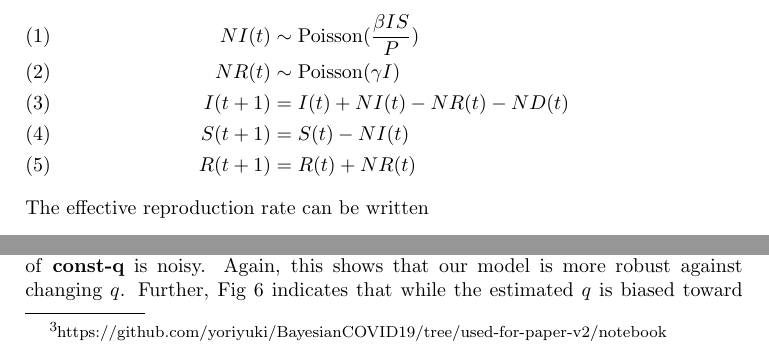
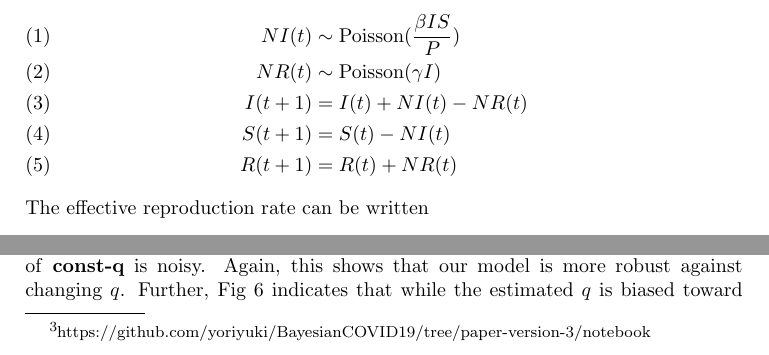
Before and after one commit to yoriyuki/BayesianCOVID19, a LaTeX paper (paper/BayesianCOVID-19.tex): two parts of pages 3 and 4 of 12, joined at a grey line, cut so that both start at the same text. Compiled offline with pdfLaTeX.

Commit message:
version 3

```diff
--- a/paper/BayesianCOVID-19.tex
+++ b/paper/BayesianCOVID-19.tex
@@ -83,7 +83,7 @@ We use the discrete-time SIR model but assume that the number of move between ea
 \begin{align}
  NI(t) &\sim \textup{Poisson}(\frac{\beta I S}{P})\\
  NR(t) &\sim \textup{Poisson}(\gamma I)\\
- I(t+1) &= I(t) + NI(t) - NR(t) - ND(t)\\
+ I(t+1) &= I(t) + NI(t) - NR(t)\\
  S(t+1) &= S(t) - NI(t)\\
  R(t+1) &= R(t) + NR(t)
 \end{align}
@@ -150,7 +150,7 @@ Because the exact computation of LOO-CV is computationally expensive, approximat
 Further, we check the reliability of these estimation by checking the Pareto-k for the importance weight distribution.
 The computation of PSIS-LOO-CV and WAIC is performed by ArviZ~\cite{arviz2019}.
 
-Models and the computation history used for this experiment are public at GitHub~\footnote{https://github.com/yoriyuki/BayesianCOVID19/tree/used-for-paper-v2/notebook}.
+Models and the computation history used for this experiment are public at GitHub~\footnote{https://github.com/yoriyuki/BayesianCOVID19/tree/paper-version-3/notebook}.
 
 \section{Results}
 
```
Also changed, not shown: paper/BayesianCOVID-19.pdf.
